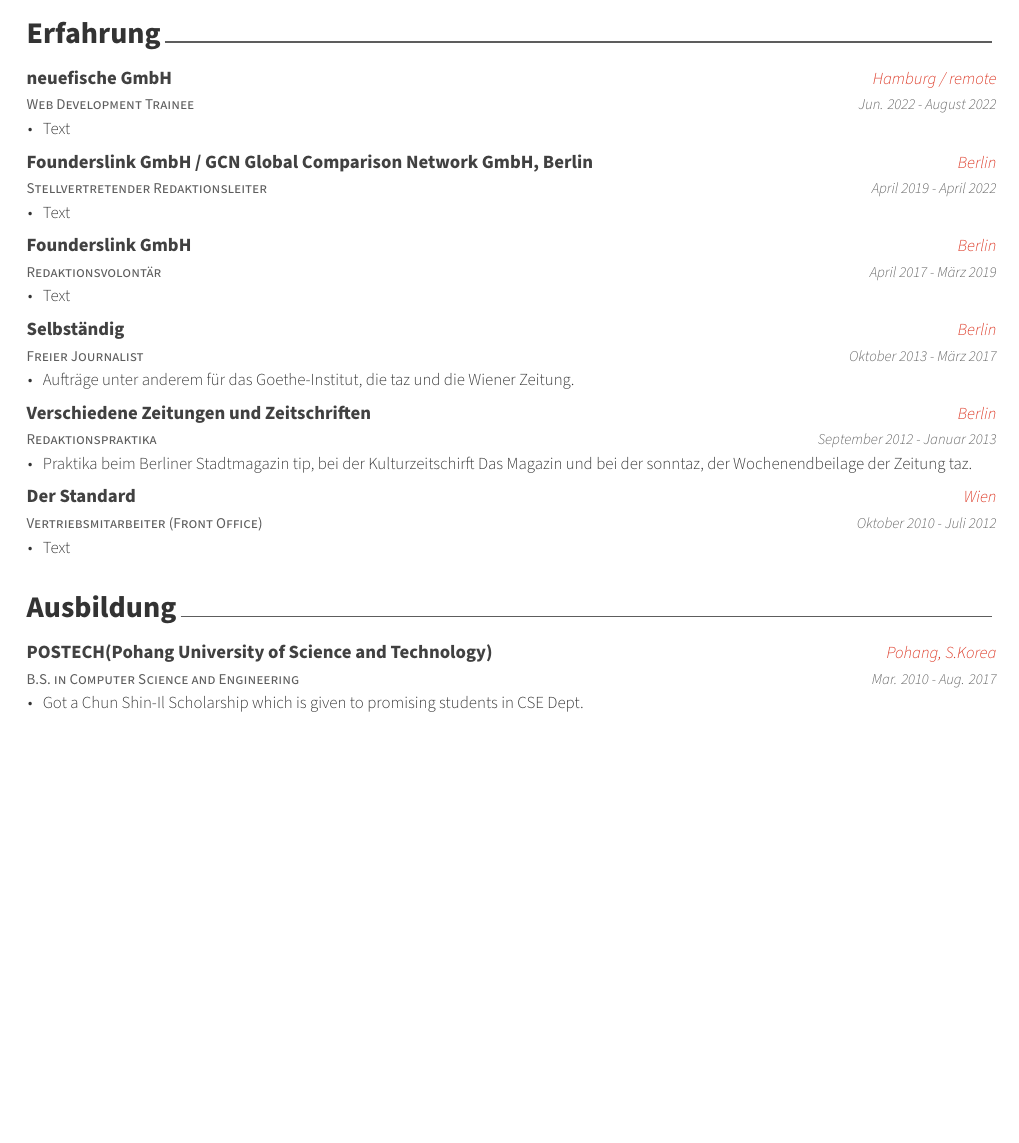
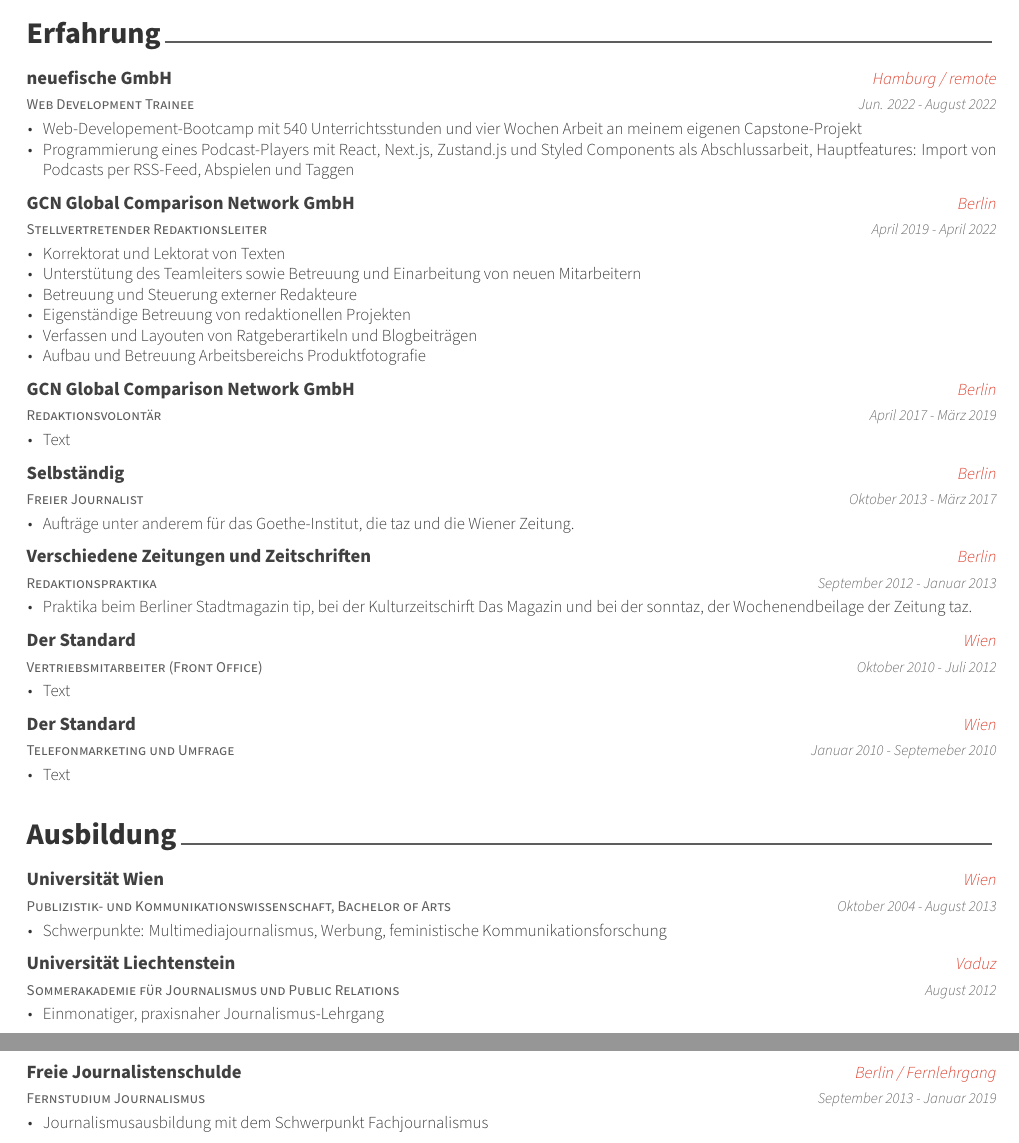
Before and after one commit to posquit0/Awesome-CV, a LaTeX CV (andreas/resume.tex, which reads andreas/resume/education.tex, andreas/resume/experience.tex): part of the page before the commit and two parts of pages 1 and 2 of 2 after it, the two joined at a grey line, cut so that both start at the same text, the shorter picture padded with empty space. The pictures show the PDF file andreas/resume.pdf that the author committed with the source.

Commit message:
Add description to jobs

```diff
--- a/andreas/resume/education.tex
+++ b/andreas/resume/education.tex
@@ -11,13 +11,18 @@
 
 %---------------------------------------------------------
   \cventry
-    {B.S. in Computer Science and Engineering} % Degree
-    {POSTECH(Pohang University of Science and Technology)} % Institution
-    {Pohang, S.Korea} % Location
-    {Mar. 2010 - Aug. 2017} % Date(s)
+    {Publizistik- und Kommunikationswissenschaft, Bachelor of Arts} % Degree
+    {Universität Wien} % Institution
+    {Wien} % Location
+    {Oktober 2004 - August 2013} % Date(s)
     {
       \begin{cvitems} % Description(s) bullet points
-        \item {Got a Chun Shin-Il Scholarship which is given to promising students in CSE Dept.}
+        \item {Schwerpunkte: Multimediajournalismus, Werbung, feministische Kommunikationsforschung}
       \end{cvitems}
     }
 
+    \cventry
+    {Sommerakademie für Journalismus und Public Relations} % Degree
+    {Universität Liechtenstein} % Institution
+    {Vaduz} % Location
+    {August 2012} % Date(s)
@@ -24,2 +35,16 @@
+    \cventry
+    {Fernstudium Journalismus} % Degree
+    {Freie Journalistenschulde} % Institution
+    {Berlin / Fernlehrgang} % Location
+    {September 2013 - Januar 2019} % Date(s)
+    {
+      \begin{cvitems} % Description(s) bullet points
+        \item {Journalismusausbildung mit dem Schwerpunkt Fachjournalismus}
+      \end{cvitems}
+    }
+
+
+
+
 %---------------------------------------------------------
 \end{cventries}
--- a/andreas/resume/experience.tex
+++ b/andreas/resume/experience.tex
@@ -17,26 +17,32 @@
     {Jun. 2022 - August 2022} % Date(s)
     {
       \begin{cvitems} % Description(s) of tasks/responsibilities
-        \item {Text}
+        \item {Web-Developement-Bootcamp mit 540 Unterrichtsstunden und vier Wochen Arbeit an meinem eigenen Capstone-Projekt}
+        \item {Programmierung eines Podcast-Players mit React, Next.js, Zustand.js und Styled Components als Abschlussarbeit, Hauptfeatures: Import von Podcasts per RSS-Feed, Abspielen und Taggen}
       \end{cvitems}
     }
 
 %---------------------------------------------------------
   \cventry
     {Stellvertretender Redaktionsleiter} % Job title
-    {GCN Global Comparison Network GmbH, Berlin} % Organization
+    {GCN Global Comparison Network GmbH} % Organization
     {Berlin} % Location
     {April 2019 - April 2022} % Date(s)
     {
       \begin{cvitems} % Description(s) of tasks/responsibilities
-        \item {Text}
+        \item {Korrektorat und Lektorat von Texten}
+        \item {Unterstütung des Teamleiters sowie Betreuung und Einarbeitung von neuen Mitarbeitern}
+        \item {Betreuung und Steuerung externer Redakteure}
+        \item {Eigenständige Betreuung von redaktionellen Projekten}
+        \item {Verfassen und Layouten von Ratgeberartikeln und Blogbeiträgen}
+        \item {Aufbau und Betreuung Arbeitsbereichs Produktfotografie}
       \end{cvitems}
     }
 
 %---------------------------------------------------------
   \cventry
     {Redaktionsvolontär} % Job title
-    {GCN Global Comparison Network GmbH, Berlin} % Organization
+    {GCN Global Comparison Network GmbH} % Organization
     {Berlin} % Location
     {April 2017 - März 2019} % Date(s)
     {
```
Also changed, not shown: andreas/resume.pdf, andreas/resume/education.tex (6 more changed lines), andreas/resume/experience.tex (2 more changed lines), 2 other files.
